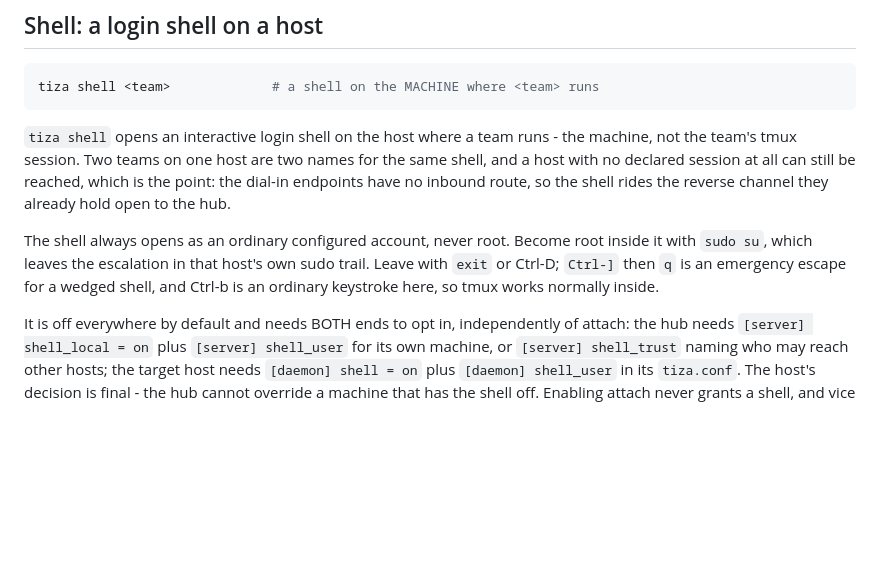
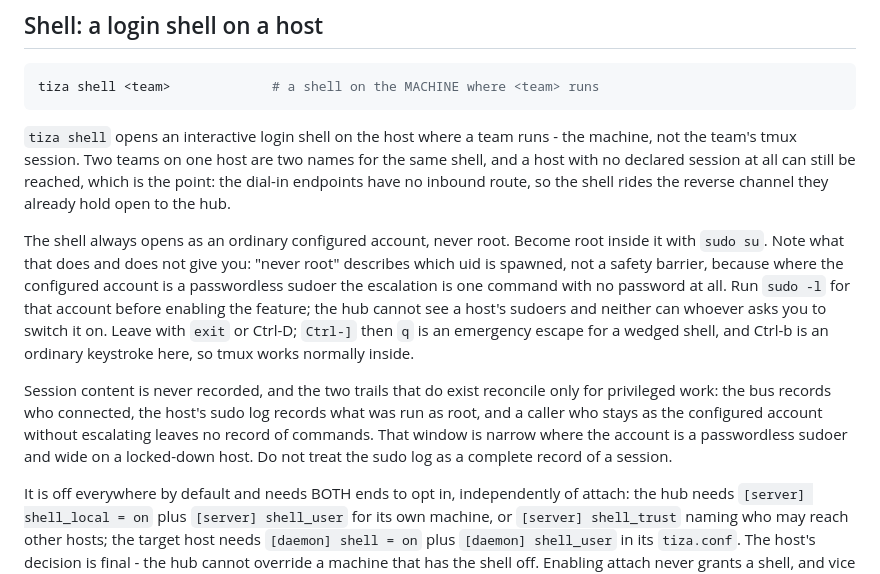
Before and after one commit to garacil/pizarra, a Markdown page: docs/cli.md, the part around the change. Rendered like a GitHub page; blank space fills up the shorter version.

Commit message:
docs: do not overstate what the shell's audit trail covers
The shell section claimed the host's sudo trail was "the only record of what was
done", which reads as though it were a complete one. It is not: the bus records
who connected and sudo records what ran as root, but the two reconcile only for
privileged work. A caller who stays as the configured account and never
escalates leaves no record of commands at all - a narrow window where that
account is a passwordless sudoer, and a wide one on a locked-down host where it
can do real work without sudo.

Also states plainly that "never root" describes which uid is spawned and is not
a safety barrier, and tells the reader to run `sudo -l` for the configured
account before enabling, because the hub cannot see a host's sudoers.

```diff
--- a/docs/cli.md
+++ b/docs/cli.md
@@ -99,10 +99,21 @@ reached, which is the point: the dial-in endpoints have no inbound route, so
 the shell rides the reverse channel they already hold open to the hub.
 
 The shell always opens as an ordinary configured account, never root. Become
-root inside it with `sudo su`, which leaves the escalation in that host's own
-sudo trail. Leave with `exit` or Ctrl-D; `Ctrl-]` then `q` is an emergency
+root inside it with `sudo su`. Note what that does and does not give you: "never
+root" describes which uid is spawned, not a safety barrier, because where the
+configured account is a passwordless sudoer the escalation is one command with
+no password at all. Run `sudo -l` for that account before enabling the feature;
+the hub cannot see a host's sudoers and neither can whoever asks you to switch
+it on. Leave with `exit` or Ctrl-D; `Ctrl-]` then `q` is an emergency
 escape for a wedged shell, and Ctrl-b is an ordinary keystroke here, so tmux
 works normally inside.
+
+Session content is never recorded, and the two trails that do exist reconcile
+only for privileged work: the bus records who connected, the host's sudo log
+records what was run as root, and a caller who stays as the configured account
+without escalating leaves no record of commands. That window is narrow where
+the account is a passwordless sudoer and wide on a locked-down host. Do not
+treat the sudo log as a complete record of a session.
 
 It is off everywhere by default and needs BOTH ends to opt in, independently of
 attach: the hub needs `[server] shell_local = on` plus `[server] shell_user` for
```
